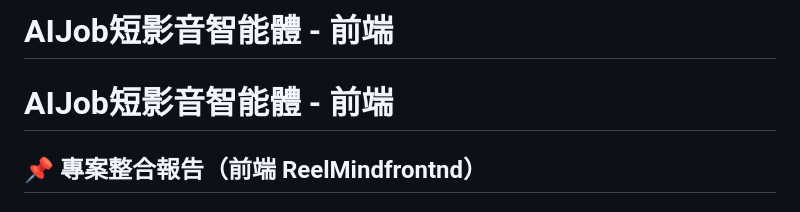
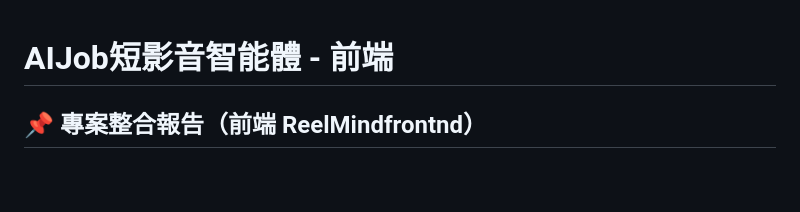
Before and after one commit to jacky6658/Ai-, a Markdown page: README.md, the part around the change. GitHub-like rendering; blank space fills up the shorter version.

```diff
--- a/README.md
+++ b/README.md
@@ -1,4 +1,3 @@
-# AIJob短影音智能體 - 前端
 # AIJob短影音智能體 - 前端
 
 ## 📌 專案整合報告（前端 ReelMindfrontnd）
```
